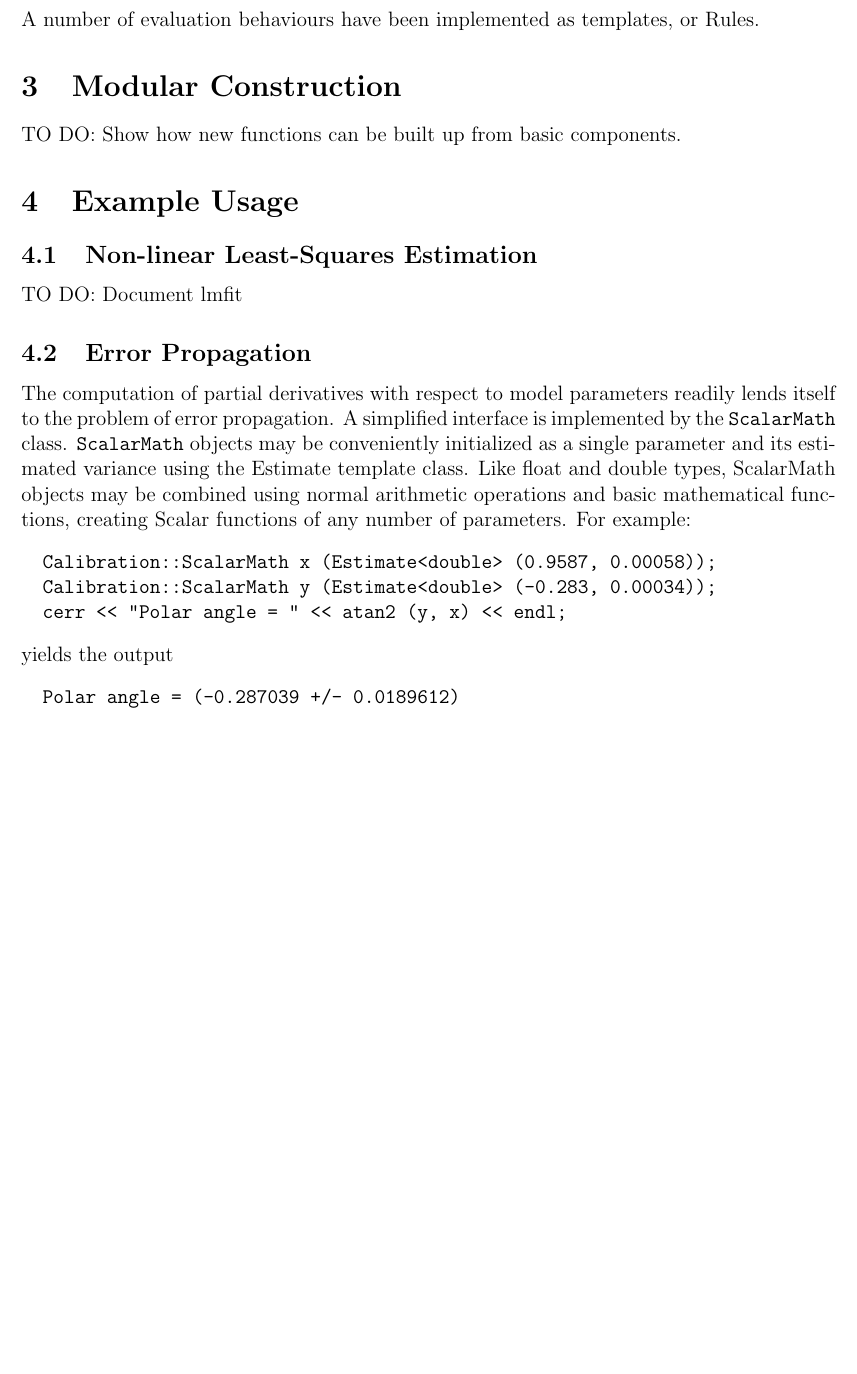
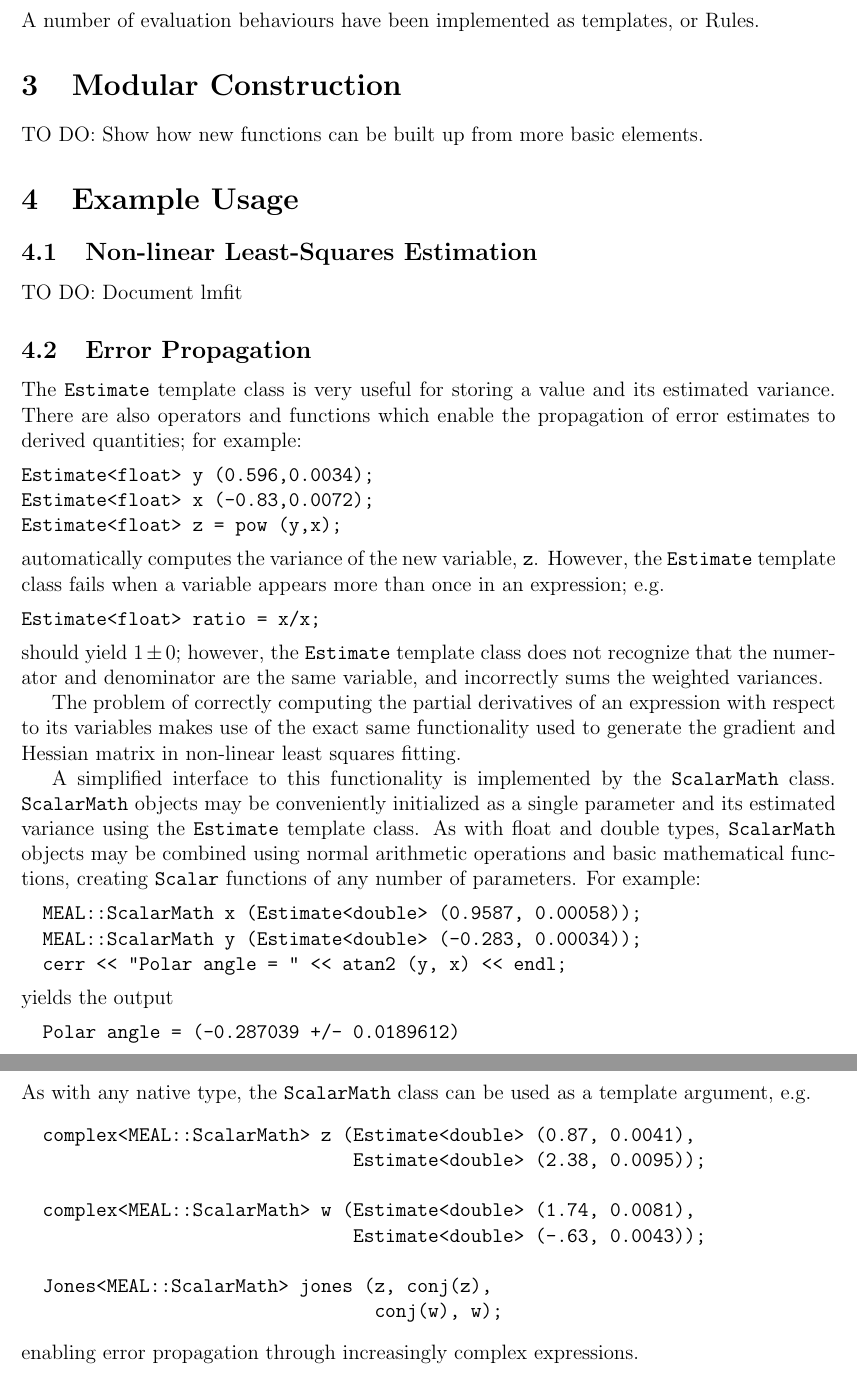
Before and after one commit to rossjjennings/psrchive, a LaTeX document (More/MEAL/MEAL.tex): part of page 2 of 2 before the commit and two parts of pages 2 and 3 of 3 after it, the two joined at a grey line, cut so that both start at the same text, the shorter picture padded with empty space. Compiled offline with LaTeX, dvips and Ghostscript; an older LaTeX class or package is replaced by its successor.

Commit message:
supplemented documentation

```diff
--- a/More/MEAL/MEAL.tex
+++ b/More/MEAL/MEAL.tex
@@ -85,7 +84,7 @@ templates, or Rules.
 
 \section{Modular Construction}
 
-TO DO: Show how new functions can be built up from basic components.
+TO DO: Show how new functions can be built up from more basic elements.
 
 \section{Example Usage}
 
@@ -95,23 +94,60 @@ TO DO: Document lmfit
 
 \subsection{Error Propagation}
 
-The computation of partial derivatives with respect to model
-parameters readily lends itself to the problem of error propagation.
-A simplified interface is implemented by the {\tt
-ScalarMath} class.  {\tt ScalarMath} objects may be
-conveniently initialized as a single parameter and its estimated
-variance using the Estimate template class.  Like float and double
-types, ScalarMath objects may be combined using normal arithmetic
-operations and basic mathematical functions, creating Scalar functions
-of any number of parameters.  For example:
+The {\tt Estimate} template class is very useful for storing a value
+and its estimated variance.  There are also operators and functions
+which enable the propagation of error estimates to derived quantities;
+for example:
 \begin{verbatim}
-  Calibration::ScalarMath x (Estimate<double> (0.9587, 0.00058));
-  Calibration::ScalarMath y (Estimate<double> (-0.283, 0.00034));
+Estimate<float> y (0.596,0.0034);
+Estimate<float> x (-0.83,0.0072);
+Estimate<float> z = pow (y,x);
+\end{verbatim}
+automatically computes the variance of the new variable, {\tt z}.
+However, the {\tt Estimate} template class fails when a variable
+appears more than once in an expression; e.g.
+\begin{verbatim}
+Estimate<float> ratio = x/x;
+\end{verbatim}
+should yield $1\pm0$; however, the {\tt Estimate} template class does
+not recognize that the numerator and denominator are the same
+variable, and incorrectly sums the weighted variances.
+
+The problem of correctly computing the partial derivatives of an
+expression with respect to its variables makes use of the exact same
+functionality used to generate the gradient and Hessian matrix in
+non-linear least squares fitting.
+
+A simplified interface to this functionality is implemented by the
+{\tt ScalarMath} class.  {\tt ScalarMath} objects may be conveniently
+initialized as a single parameter and its estimated variance using the
+{\tt Estimate} template class.  As with float and double types, {\tt
+ScalarMath} objects may be combined using normal arithmetic operations
+and basic mathematical functions, creating {\tt Scalar} functions of
+any number of parameters.  For example:
+\begin{verbatim}
+  MEAL::ScalarMath x (Estimate<double> (0.9587, 0.00058));
+  MEAL::ScalarMath y (Estimate<double> (-0.283, 0.00034));
   cerr << "Polar angle = " << atan2 (y, x) << endl;
 \end{verbatim}
 yields the output
 \begin{verbatim}
   Polar angle = (-0.287039 +/- 0.0189612)
 \end{verbatim}
+\newpage
+\noindent
+As with any native type, the {\tt ScalarMath} class can be used as a
+template argument, e.g.
+\begin{verbatim}
+  complex<MEAL::ScalarMath> z (Estimate<double> (0.87, 0.0041),
+                               Estimate<double> (2.38, 0.0095));
+
+  complex<MEAL::ScalarMath> w (Estimate<double> (1.74, 0.0081),
+                               Estimate<double> (-.63, 0.0043));
+
+  Jones<MEAL::ScalarMath> jones (z, conj(z),
+                                 conj(w), w);
+\end{verbatim}
+enabling error propagation through increasingly complex expressions.
 
 \end{document}
```
Also changed, not shown: More/MEAL/MEAL.tex (29 more changed lines).
